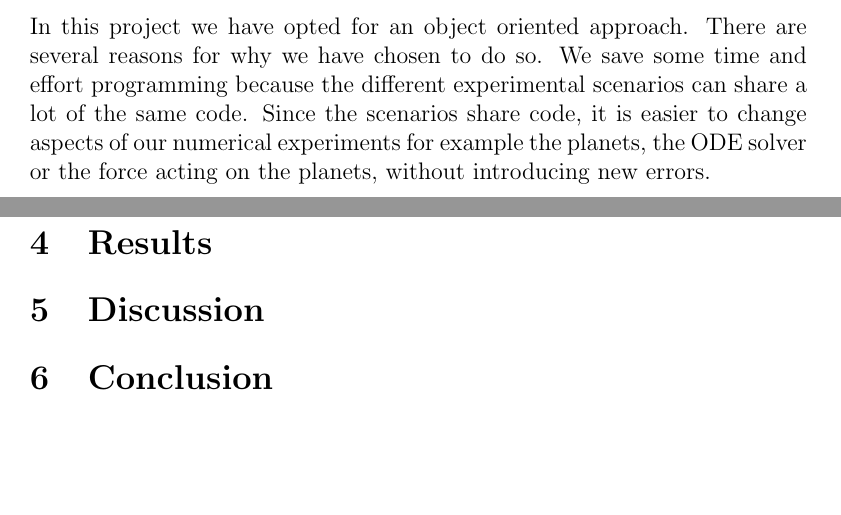
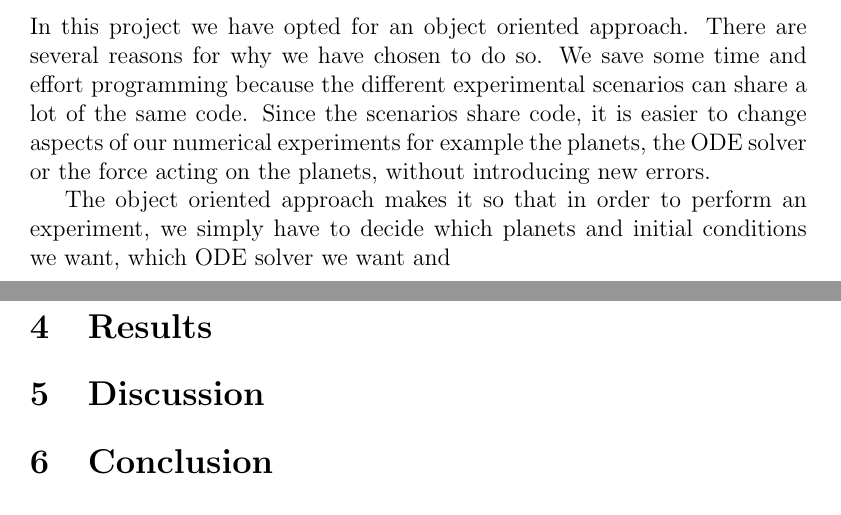
Before and after one commit to richaraf/Comphys_projects, a LaTeX paper (Project_3/Report_Project3.tex): two parts of pages 7 and 8 of 8, joined at a grey line, cut so that both start at the same text, the shorter picture padded with empty space. Compiled offline with pdfLaTeX.

Commit message:
bitte litt

```diff
--- a/Project_3/Report_Project3.tex
+++ b/Project_3/Report_Project3.tex
@@ -229,6 +229,8 @@ for(i, i++):
 \end{lstlisting}
 \subsection{Structure}
 In this project we have opted for an object oriented approach. There are several reasons for why we have chosen to do so. We save some time and effort programming because the different experimental scenarios can share a lot of the same code. Since the scenarios share code, it is easier to change aspects of our numerical experiments for example the planets, the ODE solver or the force acting on the planets, without introducing new errors.
+
+The object oriented approach makes it so that in order to perform an experiment, we simply have to decide which planets and initial conditions we want, which ODE solver we want and
 \section{Results}
 \section{Discussion}
 \section{Conclusion}
```
